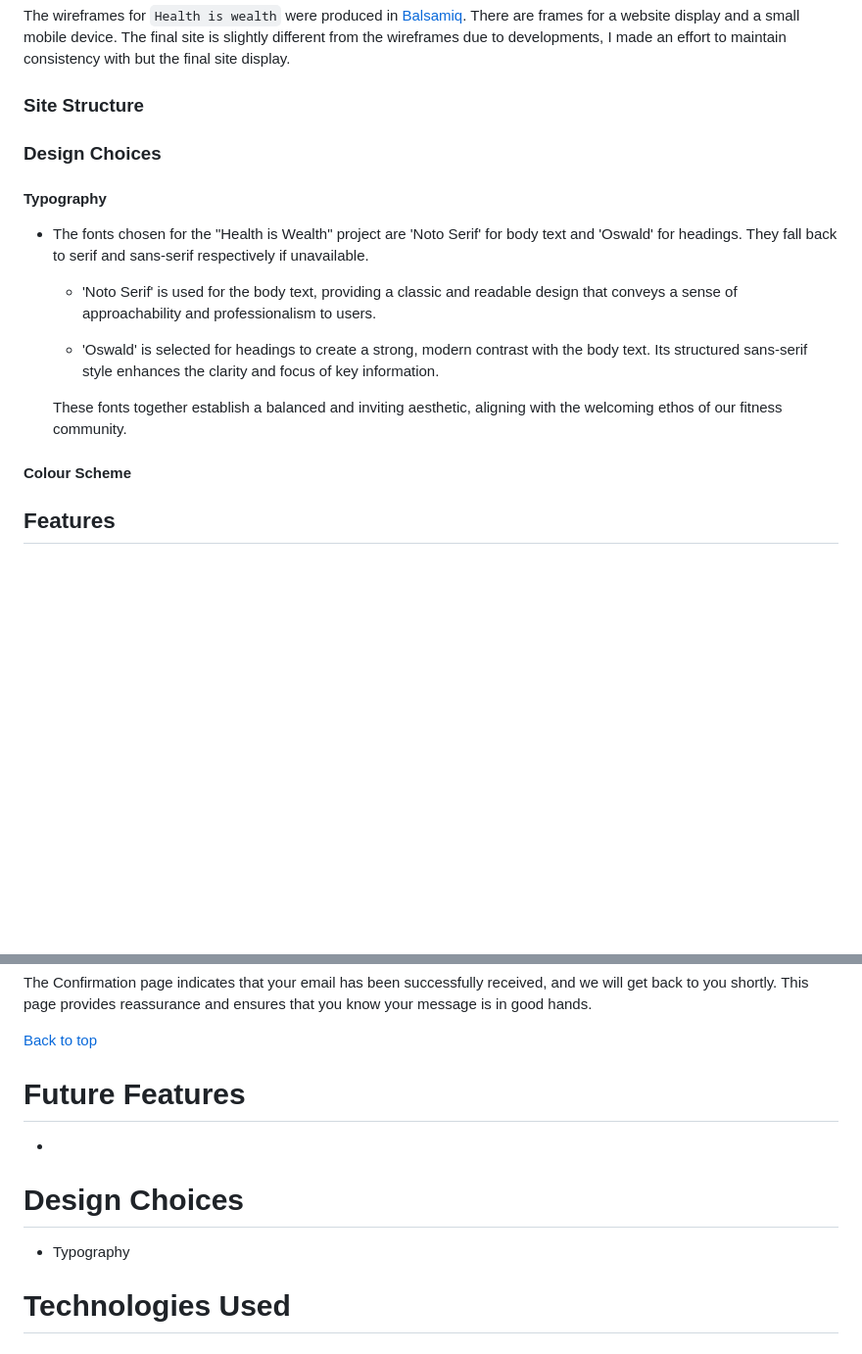
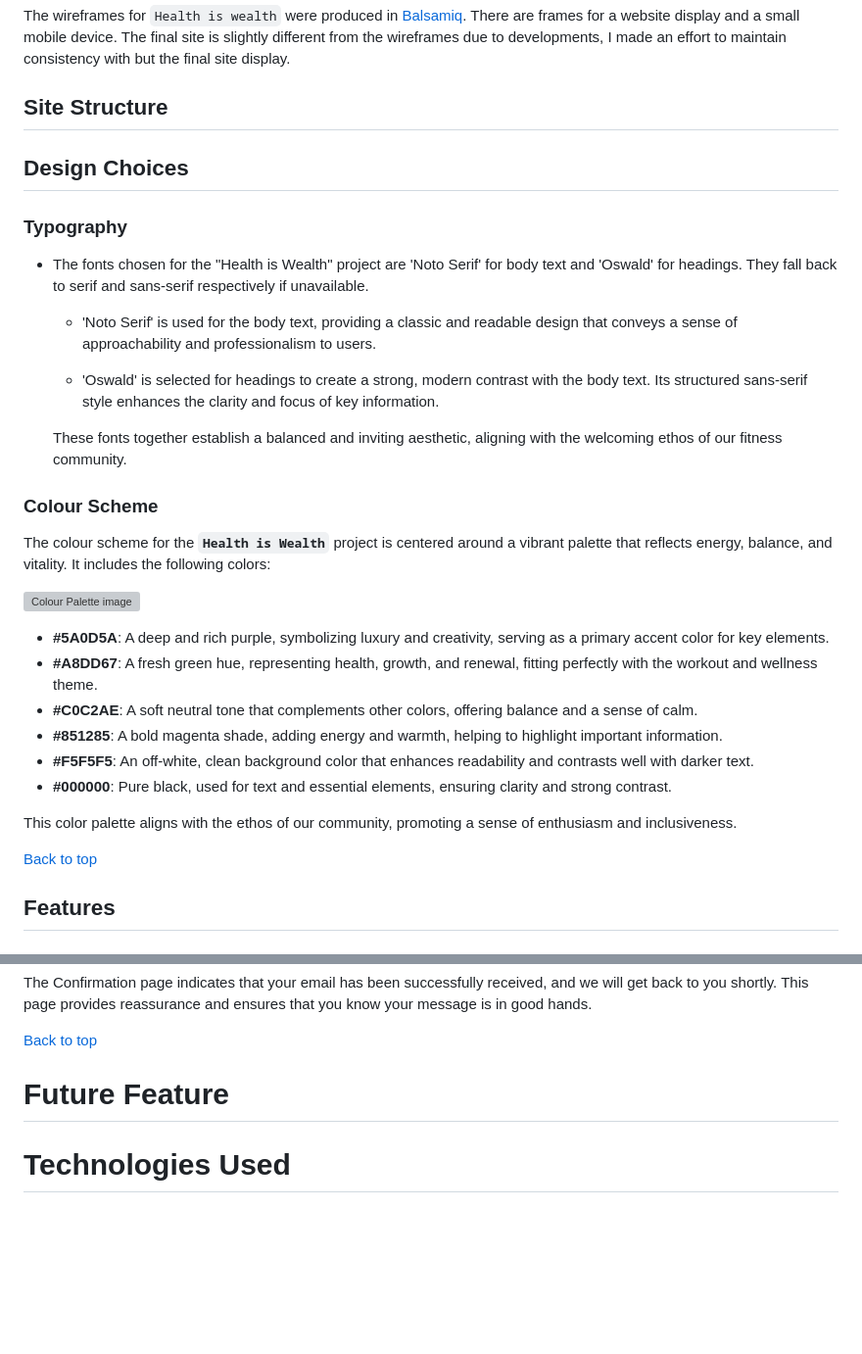
Before and after one commit to EIN-1/Health-Is-Wealth, a Markdown page: README.md, 2 parts joined by grey strips. Shown at 98% size. GitHub-like rendering; blank space fills up the shorter version; grey boxes are pictures that could not be loaded.

Commit message:
added Colour Scheme content in readme.md file

```diff
--- a/README.md
+++ b/README.md
@@ -75,11 +75,11 @@ This website was designed and responds to all network devices to enhance flexibi
 
 The wireframes for `Health is wealth` were produced in <a href="https://balsamiq.cloud/s1zt7dl/p9ow423/r18E1" target="_blank" rel="noopener">Balsamiq</a>. There are frames for a website display and a small mobile device. The final site is slightly different from the wireframes due to developments, I made an effort to maintain consistency with but the final site display.
 
-### Site Structure
+## Site Structure
 
-### Design Choices
+## Design Choices
 
-#### Typography
+### Typography
 * The fonts chosen for the "Health is Wealth" project are 'Noto Serif' for body text and 'Oswald' for headings. They fall back to serif and sans-serif respectively if unavailable.
 
     * 'Noto Serif' is used for the body text, providing a classic and readable design that conveys a sense of approachability and professionalism to users.
@@ -89,7 +89,21 @@ The wireframes for `Health is wealth` were produced in <a href="https://balsamiq
     These fonts together establish a balanced and inviting aesthetic, aligning with the welcoming ethos of our fitness community.
 
 
-#### Colour Scheme
+### Colour Scheme
+
+The colour scheme for the **`Health is Wealth`**  project is centered around a vibrant palette that reflects energy, balance, and vitality. It includes the following colors:
+
+![Colour Palette image](assets/readme-images/colors.png)
+- **#5A0D5A**: A deep and rich purple, symbolizing luxury and creativity, serving as a primary accent color for key elements.
+- **#A8DD67**: A fresh green hue, representing health, growth, and renewal, fitting perfectly with the workout and wellness theme.
+- **#C0C2AE**: A soft neutral tone that complements other colors, offering balance and a sense of calm.
+- **#851285**: A bold magenta shade, adding energy and warmth, helping to highlight important information.
+- **#F5F5F5**: An off-white, clean background color that enhances readability and contrasts well with darker text.
+- **#000000**: Pure black, used for text and essential elements, ensuring clarity and strong contrast.
+
+This color palette aligns with the ethos of our community, promoting a sense of enthusiasm and inclusiveness.
+
+[Back to top](<#table-of-contents>)
 
 ## Features
 ### Navigation Bar
@@ -162,18 +176,7 @@ The Confirmation page indicates that your email has been successfully received,
 [Back to top](<#table-of-contents>)
 
 
-# Future Features
-*
-
-
-
-
-
-
-
-# Design Choices
-* Typography
-
+# Future Feature
 # Technologies Used
 ## Testing
  `Health is wealth website` has be tested through the *`W3C html Validator`* and *`Jigsaw validator.`*, no errors or bugs were found in both code Validators then I used lighthouse testing too and the results were good too, below are the results.
```
Also changed, not shown: other parts of README.md (+5 -5 lines).
